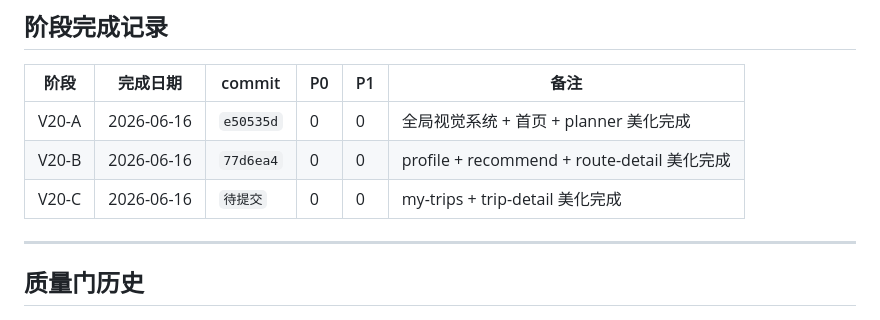
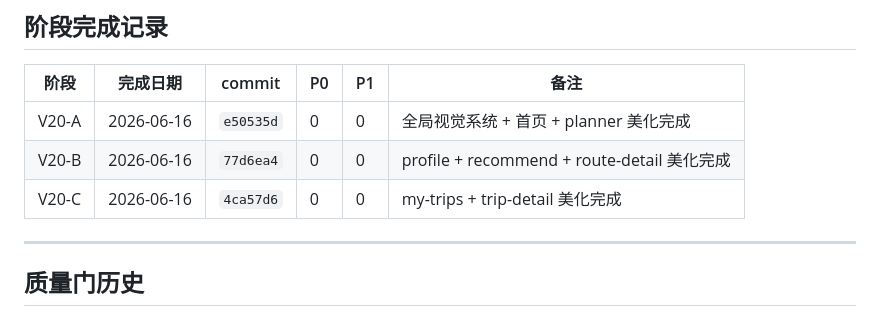
Before and after one commit to muxu159357/qianxing-zhidao, a Markdown page: AUTO_DEV_STATE.md, the part around the change. Rendered like a GitHub page.

```diff
--- a/AUTO_DEV_STATE.md
+++ b/AUTO_DEV_STATE.md
@@ -53,7 +53,7 @@ deployment_allowed: false
 |------|---------|--------|----|----|------|
 | V20-A | 2026-06-16 | `e50535d` | 0 | 0 | 全局视觉系统 + 首页 + planner 美化完成 |
 | V20-B | 2026-06-16 | `77d6ea4` | 0 | 0 | profile + recommend + route-detail 美化完成 |
-| V20-C | 2026-06-16 | `待提交` | 0 | 0 | my-trips + trip-detail 美化完成 |
+| V20-C | 2026-06-16 | `4ca57d6` | 0 | 0 | my-trips + trip-detail 美化完成 |
 
 ---
 
```
Also changed, not shown: AUTO_DEV_REPORT.md (+2 -2 lines).
